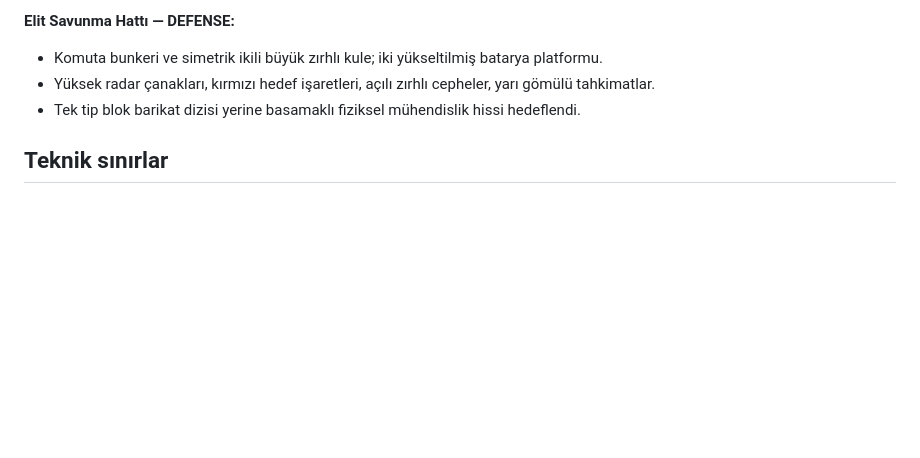
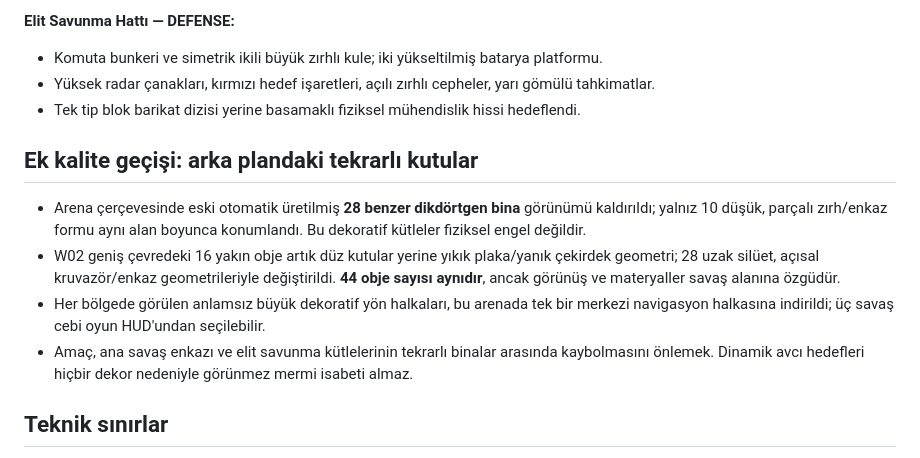
Before and after one commit to zxc28tarik/daethlyspacerace2202, a Markdown page: MAP4_GFX04_ARENA_VISUAL_PASS.md, the part around the change. Drawn GitHub-style; blank space fills up the shorter version.

Commit message:
docs(map4-gfx04): add arena skyline declutter and coherent wreckage palette

```diff
--- a/MAP4_GFX04_ARENA_VISUAL_PASS.md
+++ b/MAP4_GFX04_ARENA_VISUAL_PASS.md
@@ -23,6 +23,12 @@ Savaşın ikinci fazı kesin 60 saniye sürer; oyuncu ve beş rakip ileri gideme
 - Yüksek radar çanakları, kırmızı hedef işaretleri, açılı zırhlı cepheler, yarı gömülü tahkimatlar.
 - Tek tip blok barikat dizisi yerine basamaklı fiziksel mühendislik hissi hedeflendi.
 
+## Ek kalite geçişi: arka plandaki tekrarlı kutular
+- Arena çerçevesinde eski otomatik üretilmiş **28 benzer dikdörtgen bina** görünümü kaldırıldı; yalnız 10 düşük, parçalı zırh/enkaz formu aynı alan boyunca konumlandı. Bu dekoratif kütleler fiziksel engel değildir.
+- W02 geniş çevredeki 16 yakın obje artık düz kutular yerine yıkık plaka/yanık çekirdek geometri; 28 uzak silüet, açısal kruvazör/enkaz geometrileriyle değiştirildi. **44 obje sayısı aynıdır**, ancak görünüş ve materyaller savaş alanına özgüdür.
+- Her bölgede görülen anlamsız büyük dekoratif yön halkaları, bu arenada tek bir merkezi navigasyon halkasına indirildi; üç savaş cebi oyun HUD'undan seçilebilir.
+- Amaç, ana savaş enkazı ve elit savunma kütlelerinin tekrarlı binalar arasında kaybolmasını önlemek. Dinamik avcı hedefleri hiçbir dekor nedeniyle görünmez mermi isabeti almaz.
+
 ## Teknik sınırlar
 - Her cephe GFX-04 sanat çocuk grubunu tek sefer oluşturur: `MAP4_GFX04_CENTER_ART`, `MAP4_GFX04_WRECK_ART`, `MAP4_GFX04_DEFENSE_ART`.
 - Eski W04 kütleleri saklanır fakat görünmez; 3 eski W01 landmark + 3 VQ02 signature dekorları görünmez bırakılır. Landmark isimleri, zone HUD ve önceki test sayaçları kalır.
```
